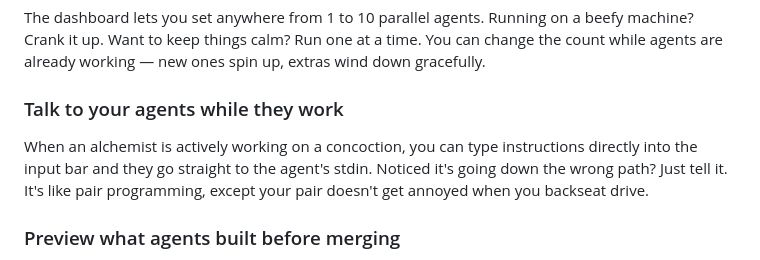
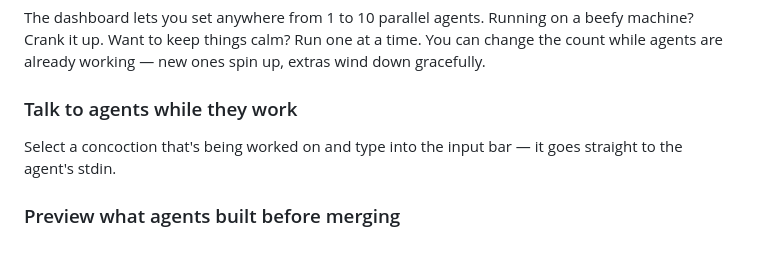
Before and after one commit to askasp/apothecary, a Markdown page: README.md, the part around the change. Rendered like a GitHub page.

Commit message:
Trim over-explained 'talk to agents' README section
The target audience already knows how agent stdin works — keep it brief.

wt-c51c71

Co-Authored-By: Claude Opus 4.6 <noreply@anthropic.com>

```diff
--- a/README.md
+++ b/README.md
@@ -27,9 +27,9 @@ Create a batch of concoctions before bed — refactors, bug fixes, feature stubs
 
 The dashboard lets you set anywhere from 1 to 10 parallel agents. Running on a beefy machine? Crank it up. Want to keep things calm? Run one at a time. You can change the count while agents are already working — new ones spin up, extras wind down gracefully.
 
-### Talk to your agents while they work
+### Talk to agents while they work
 
-When an alchemist is actively working on a concoction, you can type instructions directly into the input bar and they go straight to the agent's stdin. Noticed it's going down the wrong path? Just tell it. It's like pair programming, except your pair doesn't get annoyed when you backseat drive.
+Select a concoction that's being worked on and type into the input bar — it goes straight to the agent's stdin.
 
 ### Preview what agents built before merging
 
```
